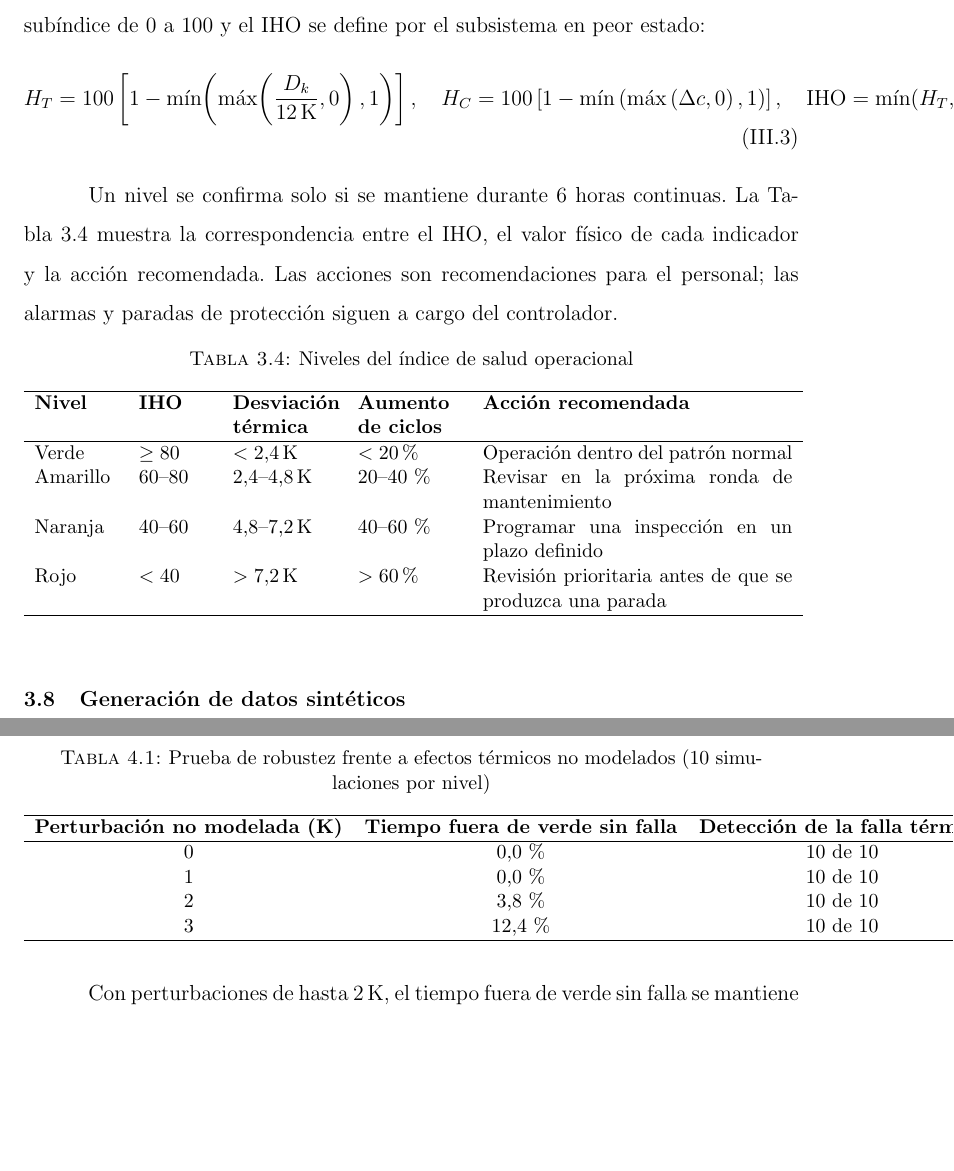
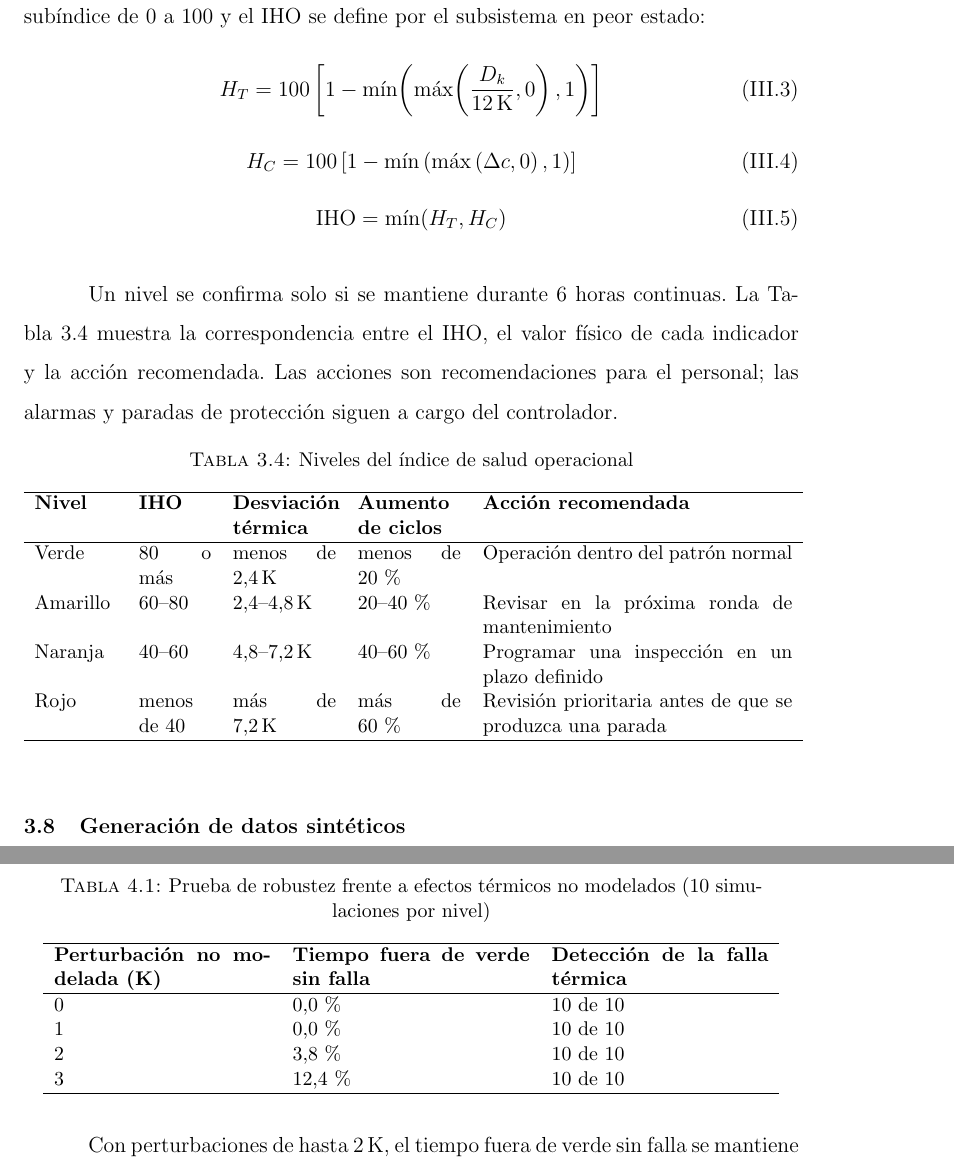
Before and after one commit to ItaloLanda/G4-ProyectoDT, a LaTeX thesis (main.tex, which reads secciones/capitulo3.tex, secciones/capitulo4.tex): two parts of pages 21 and 28 of 32 before the commit and two parts of pages 20 and 27 of 31 after it, joined at a grey line, cut so that both start at the same text, the shorter picture padded with empty space. Compiled offline with pdfLaTeX.

Commit message:
Corrige errores de compilación (babel, autor, ecuaciones y tablas)
Co-Authored-By: Claude Opus 5.5 <noreply@anthropic.com>

```diff
--- a/main.tex
+++ b/main.tex
@@ -15,7 +15,7 @@
 \usepackage[utf8]{inputenc}
 \usepackage[square, numbers, comma, sort&compress]{natbib}
 % Libreria de idioma
-\usepackage[spanish,es-noshorthands,es-tabla]{babel}
+\usepackage[spanish]{babel}
 % Libreria para posicionamiento
 \usepackage{float}
 % Librerias para insertar codigos
--- a/secciones/capitulo3.tex
+++ b/secciones/capitulo3.tex
@@ -130,8 +130,12 @@ donde $D_k$ representa la desviación térmica sostenida en K, con una memoria a
 
 \textbf{Índice de salud operacional (IHO).} Cada indicador se convierte en un subíndice de 0 a 100 y el IHO se define por el subsistema en peor estado:
 \begin{equation}
-H_T = 100\left[1 - \min\!\left(\max\!\left(\frac{D_k}{12\,\mathrm{K}}, 0\right), 1\right)\right], \quad
-H_C = 100\left[1 - \min\left(\max\left(\Delta c, 0\right), 1\right)\right], \quad
+H_T = 100\left[1 - \min\!\left(\max\!\left(\frac{D_k}{12\,\mathrm{K}}, 0\right), 1\right)\right]
+\end{equation}
+\begin{equation}
+H_C = 100\left[1 - \min\left(\max\left(\Delta c, 0\right), 1\right)\right]
+\end{equation}
+\begin{equation}
 \mathrm{IHO} = \min(H_T, H_C)
 \end{equation}
 
@@ -146,10 +150,10 @@ Un nivel se confirma solo si se mantiene durante 6 horas continuas. La Tabla~\re
 \hline
 \textbf{Nivel} & \textbf{IHO} & \textbf{Desviación térmica} & \textbf{Aumento de ciclos} & \textbf{Acción recomendada} \\
 \hline
-Verde & $\geq 80$ & $< 2{,}4$\,K & $< 20\,\%$ & Operación dentro del patrón normal \\
+Verde & 80 o más & menos de 2,4\,K & menos de 20\,\% & Operación dentro del patrón normal \\
 Amarillo & 60--80 & 2,4--4,8\,K & 20--40\,\% & Revisar en la próxima ronda de mantenimiento \\
 Naranja & 40--60 & 4,8--7,2\,K & 40--60\,\% & Programar una inspección en un plazo definido \\
-Rojo & $< 40$ & $> 7{,}2$\,K & $> 60\,\%$ & Revisión prioritaria antes de que se produzca una parada \\
+Rojo & menos de 40 & más de 7,2\,K & más de 60\,\% & Revisión prioritaria antes de que se produzca una parada \\
 \hline
 \end{tabular}
 \end{table}
--- a/secciones/capitulo4.tex
+++ b/secciones/capitulo4.tex
@@ -60,7 +60,7 @@ El resultado de cero falsas alarmas se explica porque los datos sintéticos sigu
 \caption{Prueba de robustez frente a efectos térmicos no modelados (10 simulaciones por nivel)}
 \label{tab:robustez}
 \small
-\begin{tabular}{ccc}
+\begin{tabular}{p{4.2cm}p{4.6cm}p{4.2cm}}
 \hline
 \textbf{Perturbación no modelada (K)} & \textbf{Tiempo fuera de verde sin falla} & \textbf{Detección de la falla térmica} \\
 \hline
```
Also changed, not shown: main.tex (2 more changed lines).
